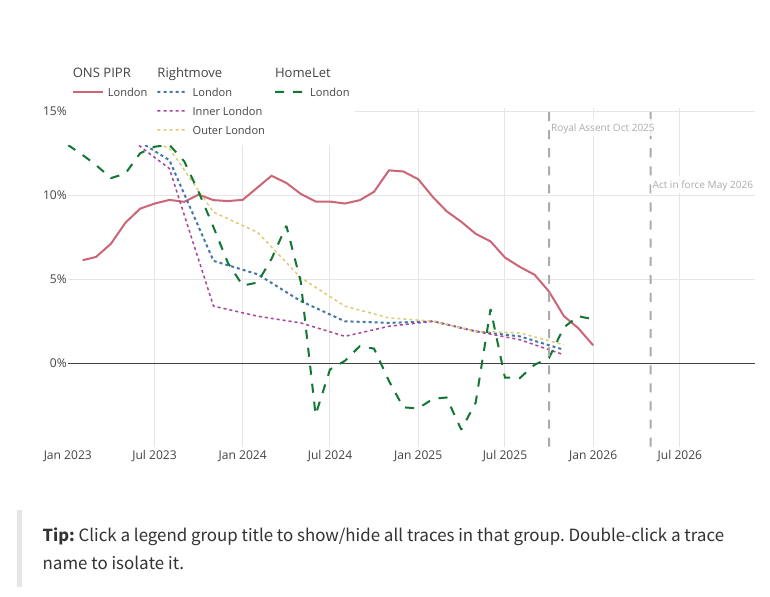
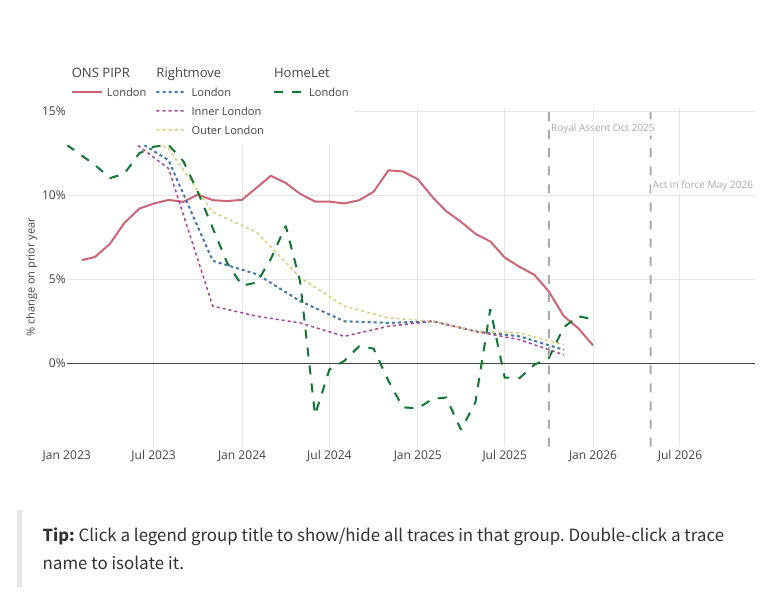
Before and after one commit to asdfgukyu/prs_tracker, a Quarto document (prs_report.qmd): the page in a window 1100 px wide, from 1100 px down. Rendered offline with R 4.5, knitr and Pandoc in place of Quarto, with nearby package versions; menus at the side of the page are left out.

Commit message:
update prs chart

```diff
--- a/prs_report.qmd
+++ b/prs_report.qmd
@@ -432,7 +432,8 @@ plot_ly(width = NULL) |>
     height = 480, autosize = TRUE,
     paper_bgcolor = C$white, plot_bgcolor = C$white,
     margin = list(l = 50, r = 20, t = 100, b = 40),
-    yaxis = list(ticksuffix = "%", showgrid = TRUE, gridcolor = C$offwhite, title = ""),
+    yaxis = list(ticksuffix = "%", showgrid = TRUE, gridcolor = C$offwhite,
+             title = list(text = "% change on prior year", font = list(size = 11))),
     xaxis = list(showgrid = TRUE, gridcolor = C$offwhite, title = ""),
     legend = list(orientation = "h", y = 1.15, x = 0,
                   font = list(size = 11), tracegroupgap = 8),
```
